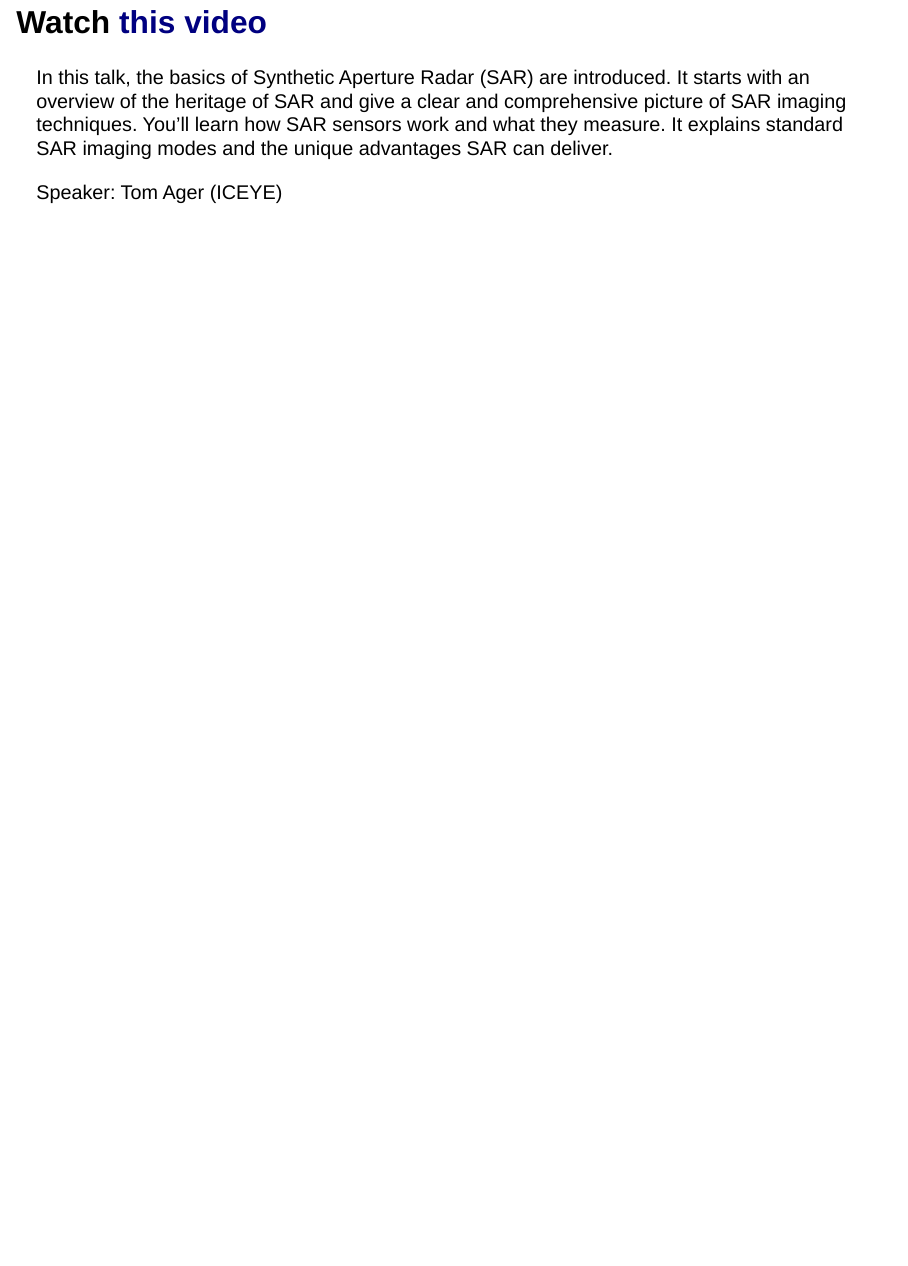
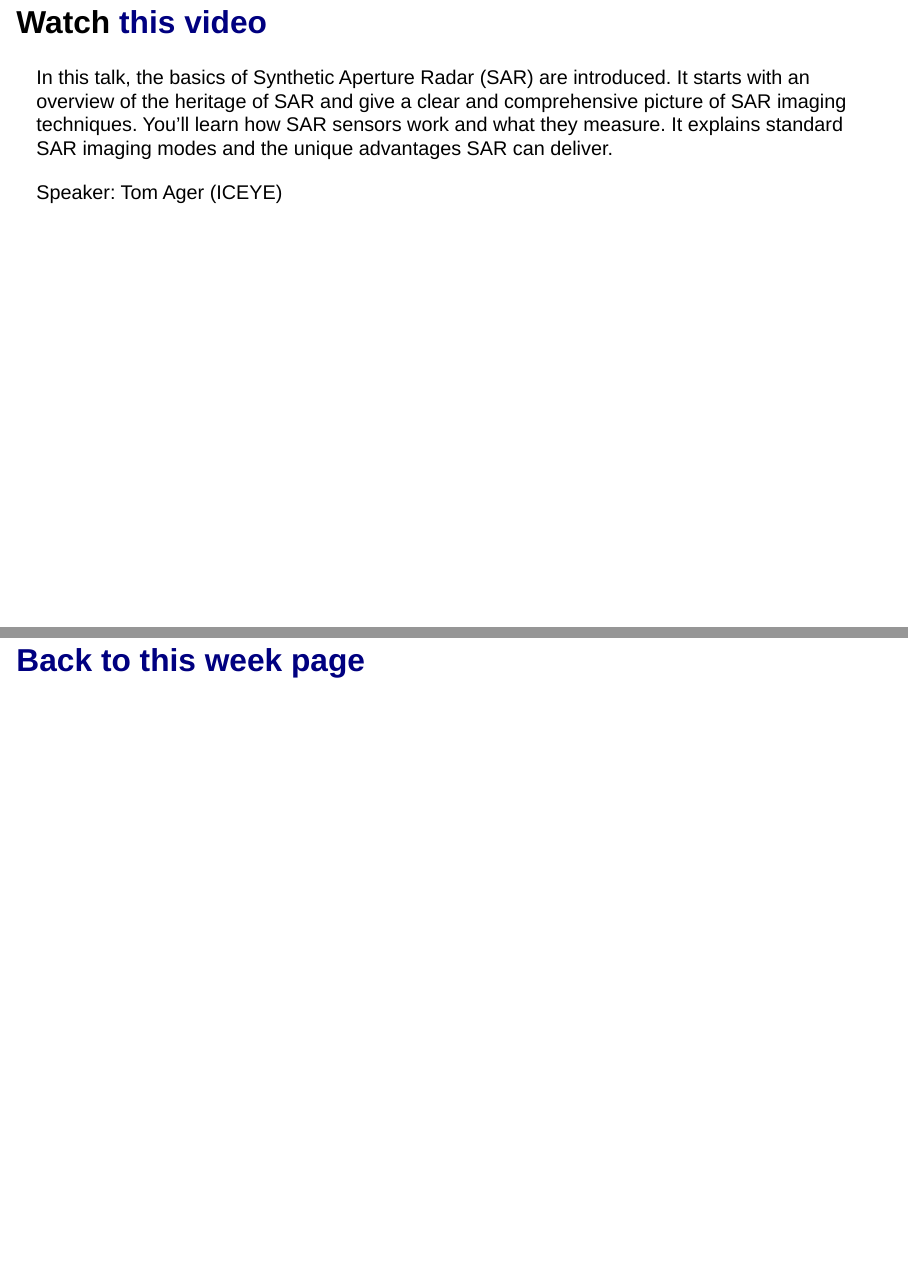
Before and after one commit to ials/LISAR, a Quarto document (2025/weeks/week01/slides.qmd): page 13 of 13 before the commit and pages 13 and 14 of 14 after it, the two joined at a grey line. Rendered offline with R 4.5, knitr and Pandoc in place of Quarto, with nearby package versions; drawn as Slidy slides in place of the format the file asks for.

Commit message:
reading added

```diff
--- a/2025/weeks/week01/slides.qmd
+++ b/2025/weeks/week01/slides.qmd
@@ -101,3 +101,5 @@ Frery, Wu and Gomez, 2022. *SAR Image Analysis— A Computational Statistics App
 In this talk, the basics of Synthetic Aperture Radar (SAR) are introduced. It starts with an overview of the heritage of SAR and give a clear and comprehensive picture of SAR imaging techniques. You’ll learn how SAR sensors work and what they measure. It explains standard SAR imaging modes and the unique advantages SAR can deliver.
 
 Speaker: Tom Ager (ICEYE)
+
+## [Back to this week page](page.qmd)
```
